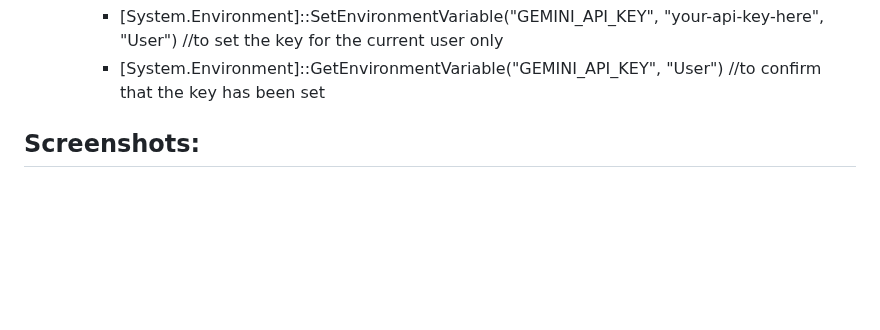
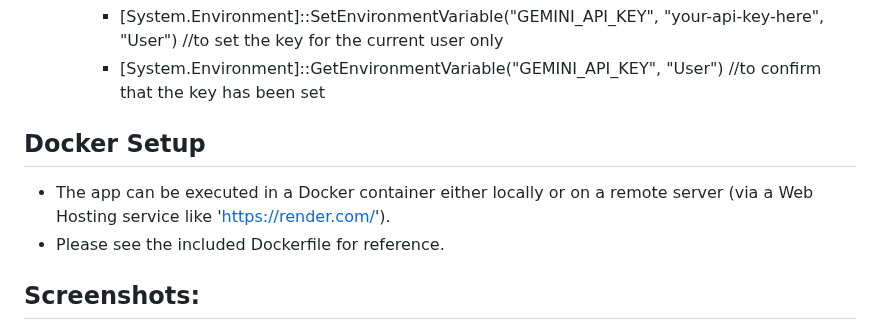
Before and after one commit to adnewdebebe/amharic-tutor-springboot-thymeleaf-gemini-ai, a Markdown page: README.md, the part around the change. GitHub-like rendering; blank space fills up the shorter version.

```diff
--- a/README.md
+++ b/README.md
@@ -147,6 +147,9 @@ To enable Gemini-powered Q&A functionality, you’ll need a valid API key from G
     - [System.Environment]::SetEnvironmentVariable("GEMINI_API_KEY", "your-api-key-here", "User") //to set the key for the current user only
     - [System.Environment]::GetEnvironmentVariable("GEMINI_API_KEY", "User") //to confirm that the key has been set
 
+## Docker Setup
+- The app can be executed in a Docker container either locally or on a remote server (via a Web Hosting service like 'https://render.com/').
+- Please see the included Dockerfile for reference.
 
 ##  Screenshots:
    - ![Home page](https://github.com/adnewdebebe/amharic-tutor-springboot-thymeleaf-gemini-ai/blob/master/docs/screenshots/home.png)
```
